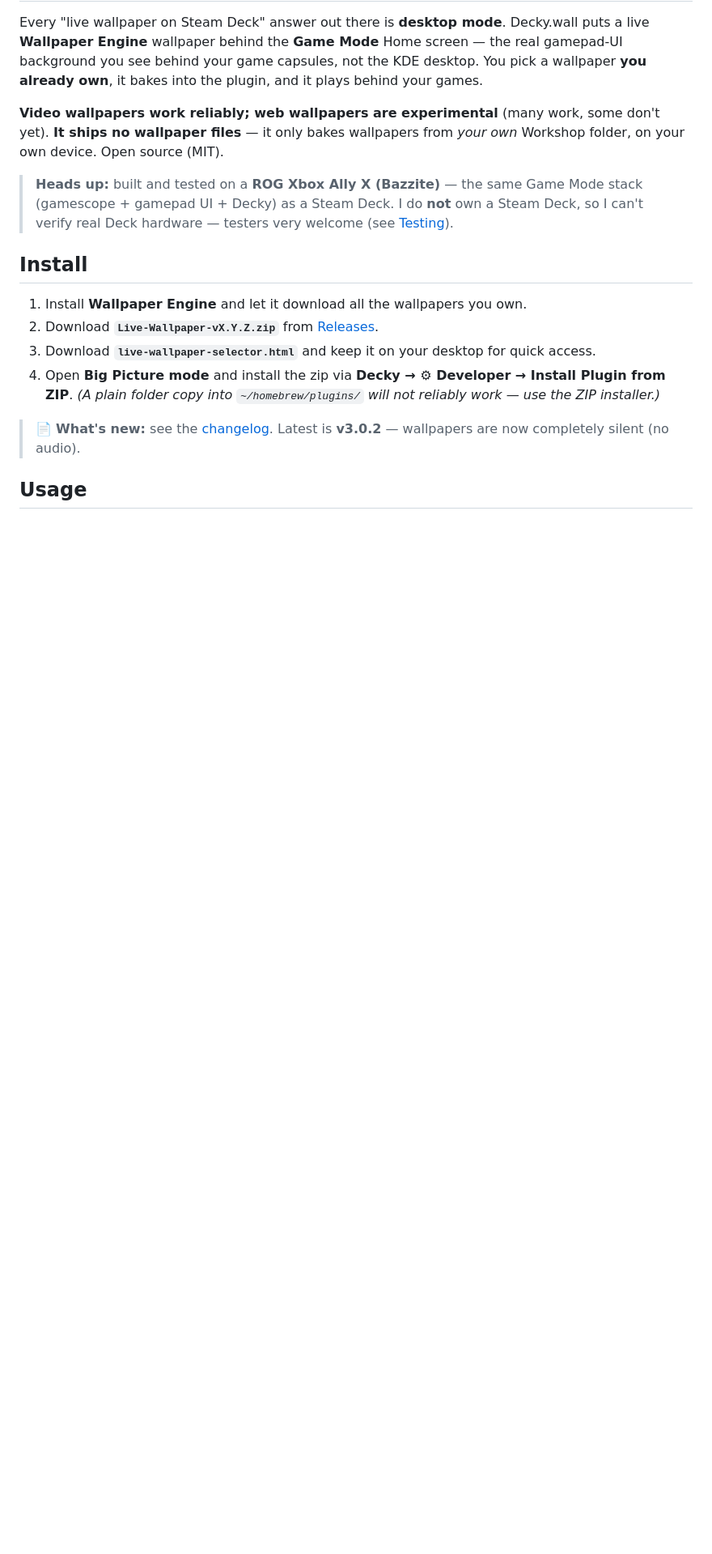
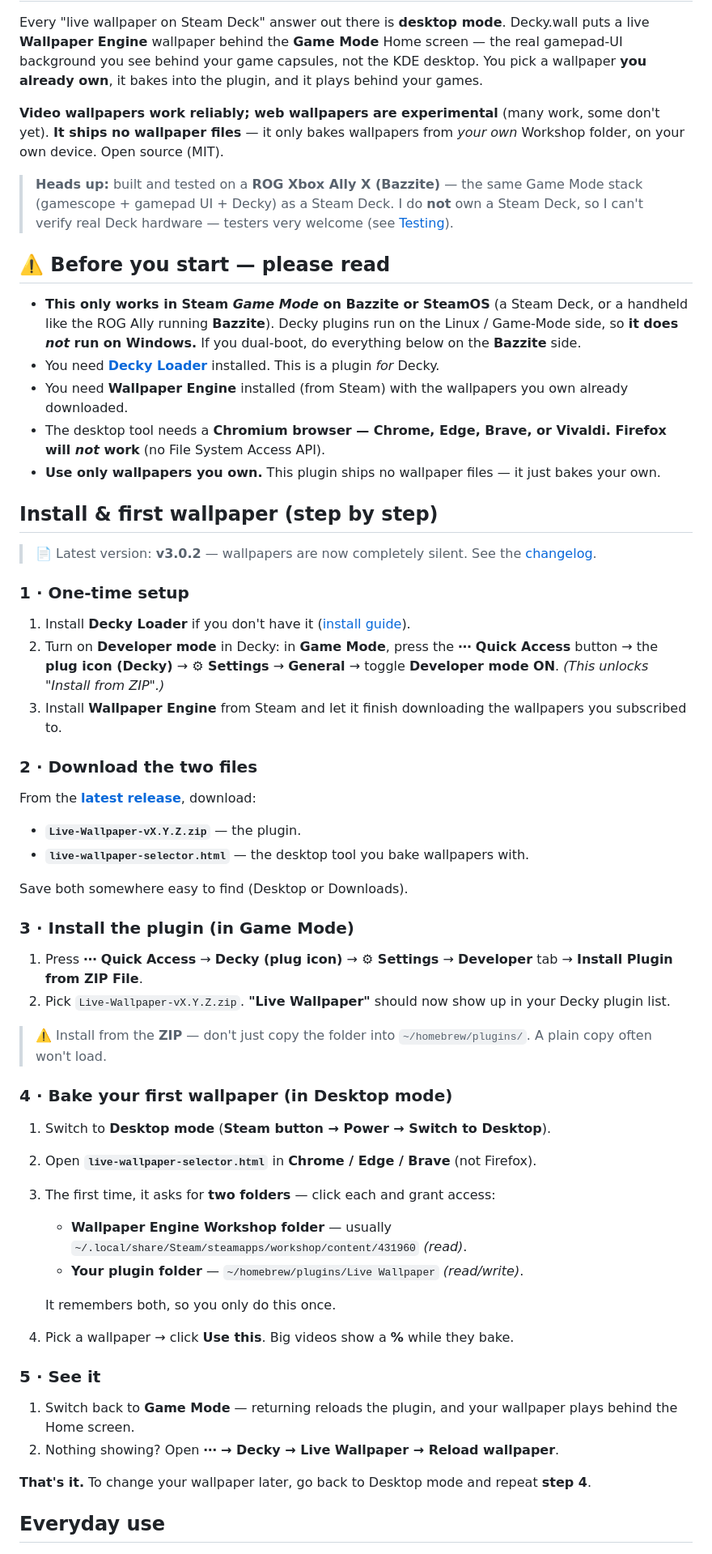
Before and after one commit to seatann-dev/decky-wall, a Markdown page: README.md, the part around one of its changes. Shown at 81% size. Rendered like a GitHub page; blank space fills up the shorter version.

Commit message:
docs: comprehensive install walkthrough + requirements & warnings

```diff
--- a/README.md
+++ b/README.md
@@ -32,16 +32,53 @@ Every "live wallpaper on Steam Deck" answer out there is **desktop mode**. Decky
 
 > **Heads up:** built and tested on a **ROG Xbox Ally X (Bazzite)** — the same Game Mode stack (gamescope + gamepad UI + Decky) as a Steam Deck. I do **not** own a Steam Deck, so I can't verify real Deck hardware — testers very welcome (see [Testing](#testing-help-wanted)).
 
-## Install
+## ⚠️ Before you start — please read
 
-1. Install **Wallpaper Engine** and let it download all the wallpapers you own.
-2. Download **`Live-Wallpaper-vX.Y.Z.zip`** from [Releases](../../releases).
-3. Download **`live-wallpaper-selector.html`** and keep it on your desktop for quick access.
-4. Open **Big Picture mode** and install the zip via **Decky → ⚙ Developer → Install Plugin from ZIP**. *(A plain folder copy into `~/homebrew/plugins/` will not reliably work — use the ZIP installer.)*
+- **This only works in Steam _Game Mode_ on Bazzite or SteamOS** (a Steam Deck, or a handheld like the ROG Ally running **Bazzite**). Decky plugins run on the Linux / Game-Mode side, so **it does _not_ run on Windows.** If you dual-boot, do everything below on the **Bazzite** side.
+- You need **[Decky Loader](https://github.com/SteamDeckHomebrew/decky-loader)** installed. This is a plugin *for* Decky.
+- You need **Wallpaper Engine** installed (from Steam) with the wallpapers you own already downloaded.
+- The desktop tool needs a **Chromium browser — Chrome, Edge, Brave, or Vivaldi. Firefox will _not_ work** (no File System Access API).
+- **Use only wallpapers you own.** This plugin ships no wallpaper files — it just bakes your own.
 
-> 📄 **What's new:** see the [changelog](./CHANGELOG.md). Latest is **v3.0.2** — wallpapers are now completely silent (no audio).
+## Install & first wallpaper (step by step)
 
-## Usage
+> 📄 Latest version: **v3.0.2** — wallpapers are now completely silent. See the [changelog](./CHANGELOG.md).
+
+### 1 · One-time setup
+1. Install **Decky Loader** if you don't have it ([install guide](https://github.com/SteamDeckHomebrew/decky-loader#installation)).
+2. Turn on **Developer mode** in Decky: in **Game Mode**, press the **⋯ Quick Access** button → the **plug icon (Decky)** → **⚙ Settings** → **General** → toggle **Developer mode ON**. *(This unlocks "Install from ZIP".)*
+3. Install **Wallpaper Engine** from Steam and let it finish downloading the wallpapers you subscribed to.
+
+### 2 · Download the two files
+From the **[latest release](../../releases/latest)**, download:
+- **`Live-Wallpaper-vX.Y.Z.zip`** — the plugin.
+- **`live-wallpaper-selector.html`** — the desktop tool you bake wallpapers with.
+
+Save both somewhere easy to find (Desktop or Downloads).
+
+### 3 · Install the plugin (in Game Mode)
+1. Press **⋯ Quick Access** → **Decky (plug icon)** → **⚙ Settings** → **Developer** tab → **Install Plugin from ZIP File**.
+2. Pick `Live-Wallpaper-vX.Y.Z.zip`. **"Live Wallpaper"** should now show up in your Decky plugin list.
+
+> ⚠️ Install from the **ZIP** — don't just copy the folder into `~/homebrew/plugins/`. A plain copy often won't load.
+
+### 4 · Bake your first wallpaper (in Desktop mode)
+1. Switch to **Desktop mode** (**Steam button → Power → Switch to Desktop**).
+2. Open **`live-wallpaper-selector.html`** in **Chrome / Edge / Brave** (not Firefox).
+3. The first time, it asks for **two folders** — click each and grant access:
+   - **Wallpaper Engine Workshop folder** — usually `~/.local/share/Steam/steamapps/workshop/content/431960` *(read)*.
+   - **Your plugin folder** — `~/homebrew/plugins/Live Wallpaper` *(read/write)*.
+
+   It remembers both, so you only do this once.
+4. Pick a wallpaper → click **Use this**. Big videos show a **%** while they bake.
+
+### 5 · See it
+1. Switch back to **Game Mode** — returning reloads the plugin, and your wallpaper plays behind the Home screen.
+2. Nothing showing? Open **⋯ → Decky → Live Wallpaper → Reload wallpaper**.
+
+**That's it.** To change your wallpaper later, go back to Desktop mode and repeat **step 4**.
+
+## Everyday use
 
 ![How to use Decky.wall](./Decky.wall_howto.png)
 
```
Also changed, not shown: other parts of README.md (+13 -8 lines).
